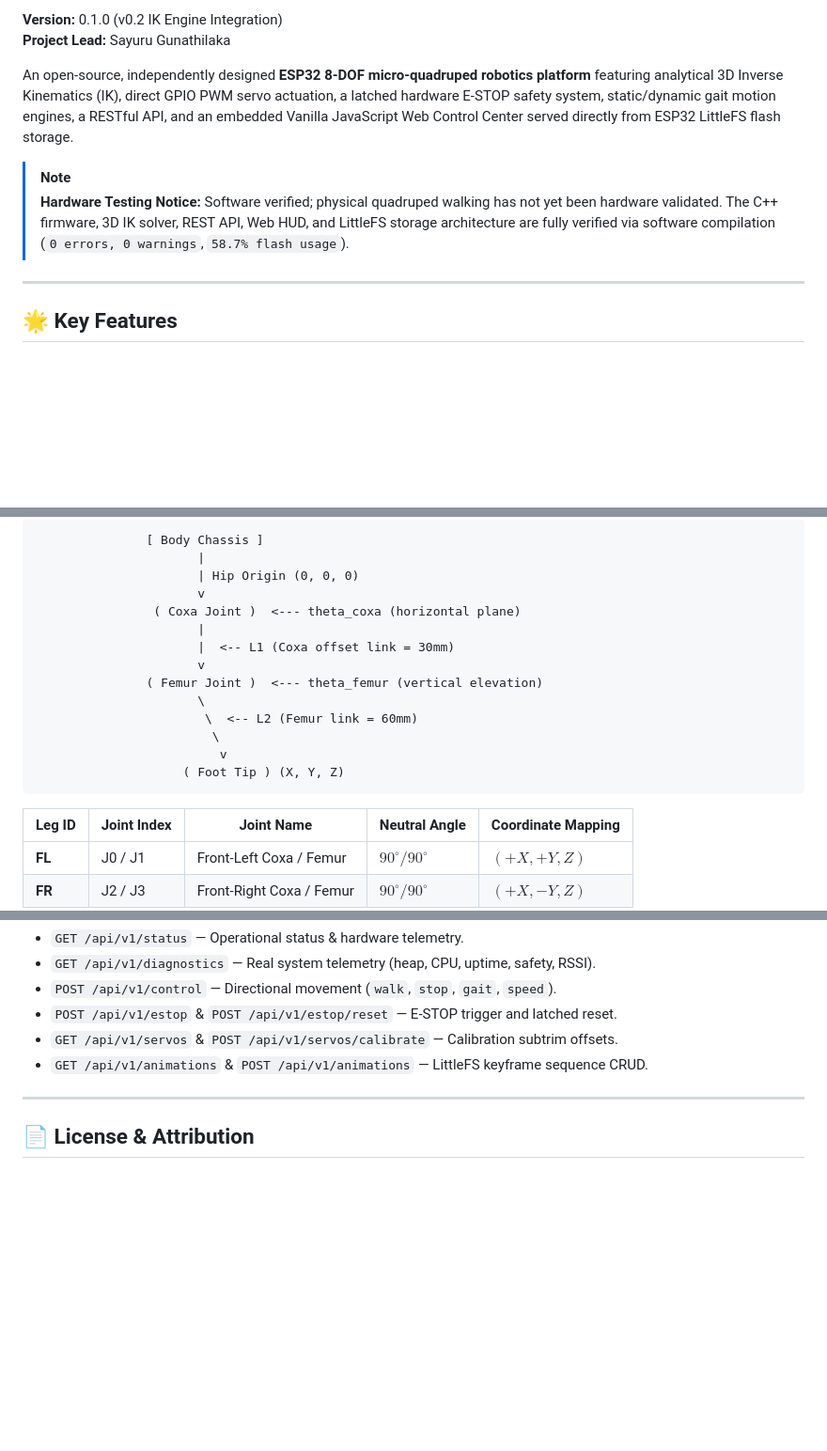
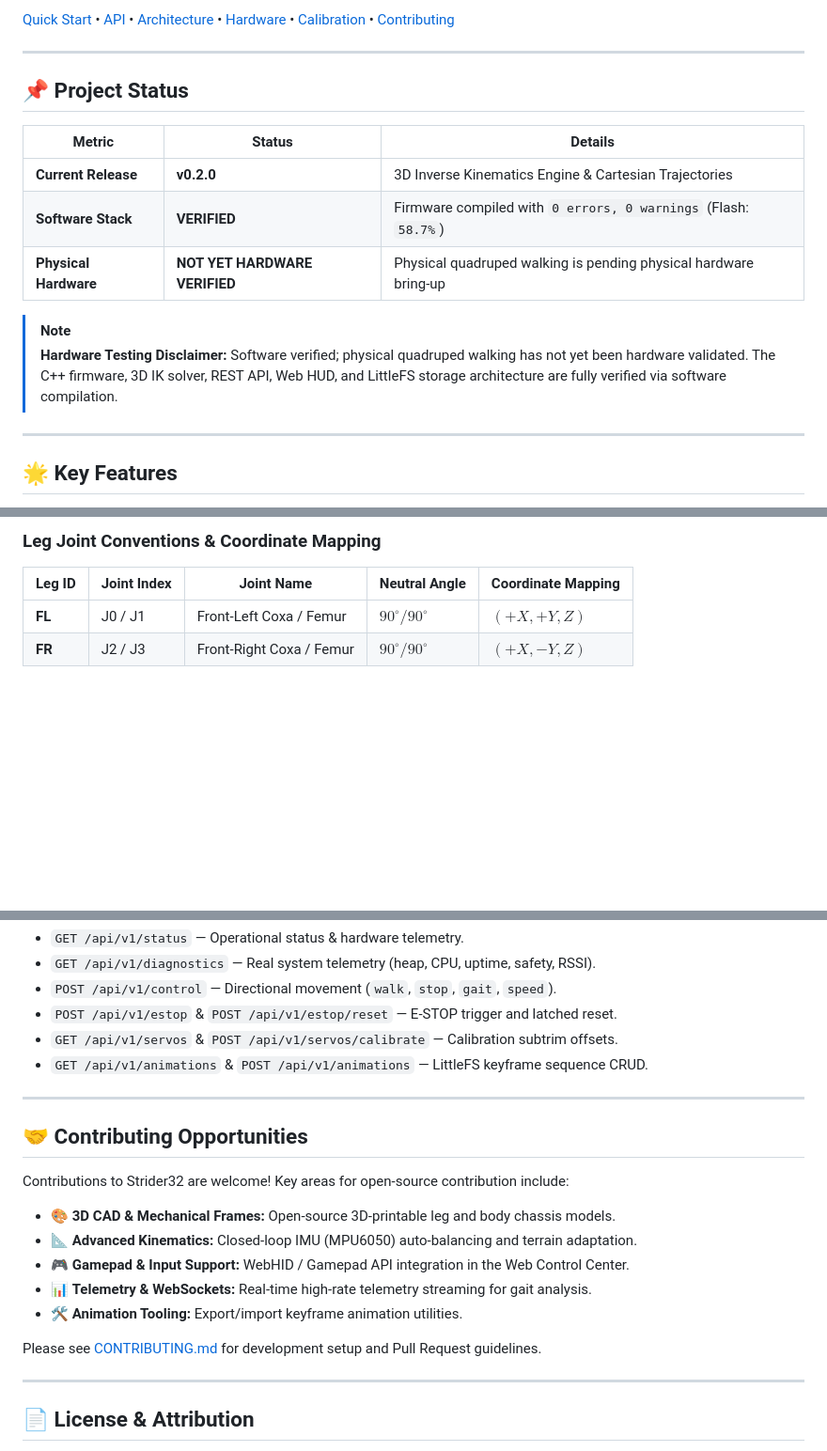
Before and after one commit to Sayurugunath/strider32, a Markdown page: README.md, 3 parts joined by grey strips. Shown at 94% size. GitHub-like rendering; blank space fills up the shorter version.

Commit message:
docs: improve README presentation

````diff
--- a/README.md
+++ b/README.md
@@ -6,11 +8,23 @@
 
-**Version:** 0.1.0 (v0.2 IK Engine Integration)
-**Project Lead:** Sayuru Gunathilaka
+[Quick Start](#-building--flashing-firmware) •
+[API](docs/API_SPECIFICATION.md) •
+[Architecture](docs/ARCHITECTURE.md) •
+[Hardware](docs/HARDWARE_BOM.md) •
+[Calibration](docs/CALIBRATION_GUIDE.md) •
+[Contributing](CONTRIBUTING.md)
 
-An open-source, independently designed **ESP32 8-DOF micro-quadruped robotics platform** featuring analytical 3D Inverse Kinematics (IK), direct GPIO PWM servo actuation, a latched hardware E-STOP safety system, static/dynamic gait motion engines, a RESTful API, and an embedded Vanilla JavaScript Web Control Center served directly from ESP32 LittleFS flash storage.
+---
+
+## 📌 Project Status
+
+| Metric | Status | Details |
+|---|---|---|
+| **Current Release** | **v0.2.0** | 3D Inverse Kinematics Engine & Cartesian Trajectories |
+| **Software Stack** | **VERIFIED** | Firmware compiled with `0 errors, 0 warnings` (Flash: `58.7%`) |
+| **Physical Hardware** | **NOT YET HARDWARE VERIFIED** | Physical quadruped walking is pending physical hardware bring-up |
 
 > [!NOTE]
-> **Hardware Testing Notice:** Software verified; physical quadruped walking has not yet been hardware validated. The C++ firmware, 3D IK solver, REST API, Web HUD, and LittleFS storage architecture are fully verified via software compilation (`0 errors, 0 warnings`, `58.7% flash usage`).
+> **Hardware Testing Disclaimer:** Software verified; physical quadruped walking has not yet been hardware validated. The C++ firmware, 3D IK solver, REST API, Web HUD, and LittleFS storage architecture are fully verified via software compilation.
 
 ---
 
@@ -33,19 +58,6 @@ An open-source, independently designed **ESP32 8-DOF micro-quadruped robotics pl
 ```
-               [ Body Chassis ]
-                      |
-                      | Hip Origin (0, 0, 0)
-                      v
-                ( Coxa Joint )  <--- theta_coxa (horizontal plane)
-                      |
-                      |  <-- L1 (Coxa offset link = 30mm)
-                      v
-               ( Femur Joint )  <--- theta_femur (vertical elevation)
-                      \
-                       \  <-- L2 (Femur link = 60mm)
-                        \
-                         v
-                    ( Foot Tip ) (X, Y, Z)
-```
+
+### Leg Joint Conventions & Coordinate Mapping
 
 | Leg ID | Joint Index | Joint Name | Neutral Angle | Coordinate Mapping |
 |---|---|---|---|---|
@@ -113,6 +125,20 @@ Connect to the Strider32 Access Point (`SSID: Strider32-AP`) and open `http://19
 
 ---
 
+## 🤝 Contributing Opportunities
+
+Contributions to Strider32 are welcome! Key areas for open-source contribution include:
+
+* 🎨 **3D CAD & Mechanical Frames:** Open-source 3D-printable leg and body chassis models.
+* 📐 **Advanced Kinematics:** Closed-loop IMU (MPU6050) auto-balancing and terrain adaptation.
+* 🎮 **Gamepad & Input Support:** WebHID / Gamepad API integration in the Web Control Center.
+* 📊 **Telemetry & WebSockets:** Real-time high-rate telemetry streaming for gait analysis.
+* 🛠️ **Animation Tooling:** Export/import keyframe animation utilities.
+
+Please see [CONTRIBUTING.md](CONTRIBUTING.md) for development setup and Pull Request guidelines.
+
+---
+
 ## 📄 License & Attribution
 
 * **License:** Distributed under the [Apache 2.0 License](LICENSE).
````
Also changed, not shown: other parts of README.md (+15 -2 lines).
